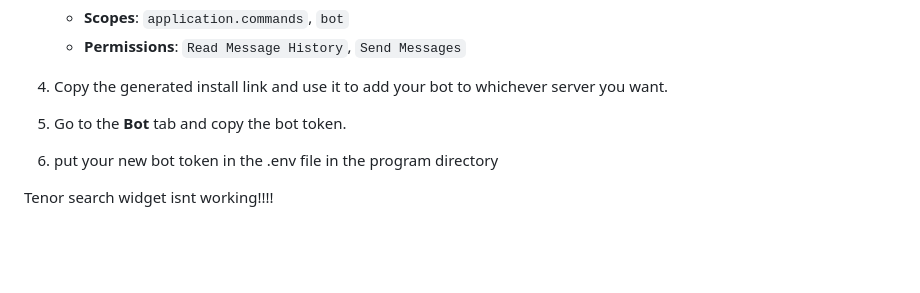
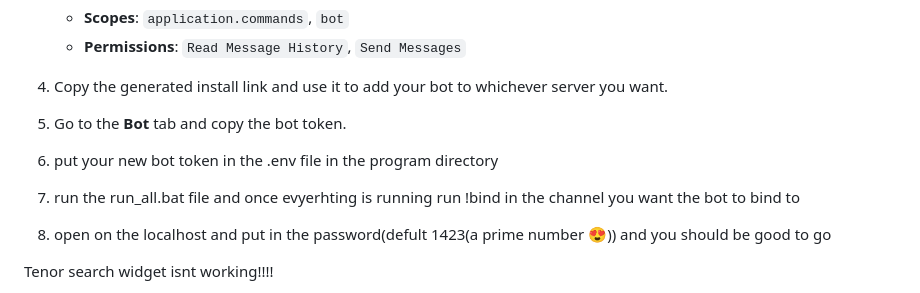
Before and after one commit to FinnO5/pierce-bot-proxy, a Markdown page: README.md, the part around the change. Rendered like a GitHub page; blank space fills up the shorter version.

```diff
--- a/README.md
+++ b/README.md
@@ -38,6 +38,10 @@ okay here’s what you need to do:
 
 6. put your new bot token in the .env file in the program directory
 
+7. run the run_all.bat file and once evyerhting is running run !bind in the channel you want the bot to bind to
+
+8. open on the localhost and put in the password(defult 1423(a prime number 😍)) and you should be good to go
+
 Tenor search widget isnt working!!!!
 1. you need a tenor search api key, so you will first need to make a developer aocunt and then get one from their site
 2. and then put your key into the html
```
